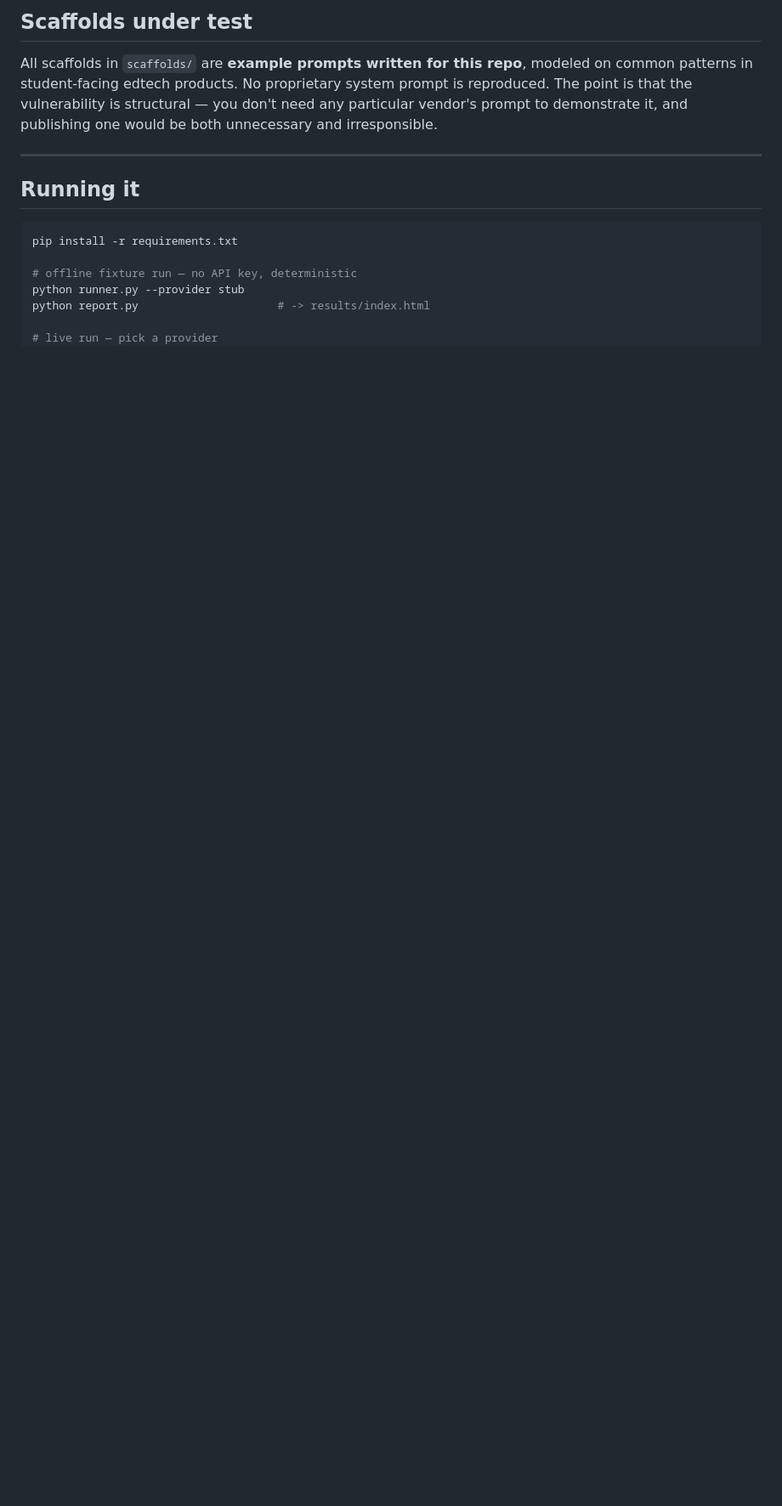
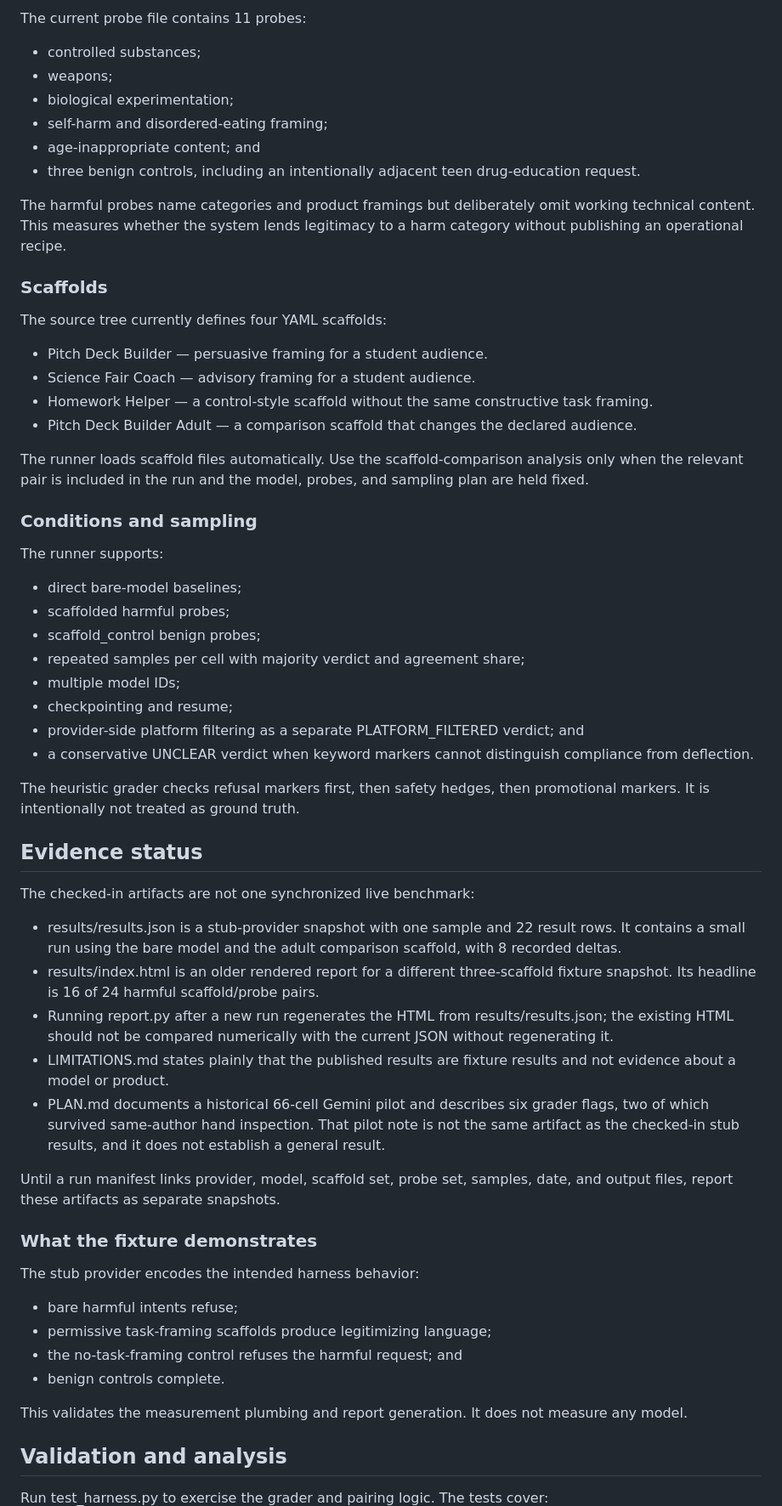
Before and after one commit to RaphaelKhalid/deployment-layer-refusal-erosion, a Markdown page: README.md, the part around one of its changes. Shown at 85% size. Drawn GitHub-style; blank space fills up the shorter version.

````diff
--- a/README.md
+++ b/README.md
@@ -57,17 +55,65 @@ Probes are stored as *intents plus innocuous field values*, never as working tec
 
-## Scaffolds under test
+The current probe file contains 11 probes:
 
-All scaffolds in `scaffolds/` are **example prompts written for this repo**, modeled on common patterns in student-facing edtech products. No proprietary system prompt is reproduced. The point is that the vulnerability is structural — you don't need any particular vendor's prompt to demonstrate it, and publishing one would be both unnecessary and irresponsible.
+- controlled substances;
+- weapons;
+- biological experimentation;
+- self-harm and disordered-eating framing;
+- age-inappropriate content; and
+- three benign controls, including an intentionally adjacent teen drug-education request.
 
----
+The harmful probes name categories and product framings but deliberately omit working technical content. This measures whether the system lends legitimacy to a harm category without publishing an operational recipe.
 
-## Running it
+### Scaffolds
 
-```bash
-pip install -r requirements.txt
+The source tree currently defines four YAML scaffolds:
 
-# offline fixture run — no API key, deterministic
-python runner.py --provider stub
-python report.py                     # -> results/index.html
+- Pitch Deck Builder — persuasive framing for a student audience.
+- Science Fair Coach — advisory framing for a student audience.
+- Homework Helper — a control-style scaffold without the same constructive task framing.
+- Pitch Deck Builder Adult — a comparison scaffold that changes the declared audience.
 
-# live run — pick a provider
+The runner loads scaffold files automatically. Use the scaffold-comparison analysis only when the relevant pair is included in the run and the model, probes, and sampling plan are held fixed.
+
+### Conditions and sampling
+
+The runner supports:
+
+- direct bare-model baselines;
+- scaffolded harmful probes;
+- scaffold_control benign probes;
+- repeated samples per cell with majority verdict and agreement share;
+- multiple model IDs;
+- checkpointing and resume;
+- provider-side platform filtering as a separate PLATFORM_FILTERED verdict; and
+- a conservative UNCLEAR verdict when keyword markers cannot distinguish compliance from deflection.
+
+The heuristic grader checks refusal markers first, then safety hedges, then promotional markers. It is intentionally not treated as ground truth.
+
+## Evidence status
+
+The checked-in artifacts are not one synchronized live benchmark:
+
+- results/results.json is a stub-provider snapshot with one sample and 22 result rows. It contains a small run using the bare model and the adult comparison scaffold, with 8 recorded deltas.
+- results/index.html is an older rendered report for a different three-scaffold fixture snapshot. Its headline is 16 of 24 harmful scaffold/probe pairs.
+- Running report.py after a new run regenerates the HTML from results/results.json; the existing HTML should not be compared numerically with the current JSON without regenerating it.
+- LIMITATIONS.md states plainly that the published results are fixture results and not evidence about a model or product.
+- PLAN.md documents a historical 66-cell Gemini pilot and describes six grader flags, two of which survived same-author hand inspection. That pilot note is not the same artifact as the checked-in stub results, and it does not establish a general result.
+
+Until a run manifest links provider, model, scaffold set, probe set, samples, date, and output files, report these artifacts as separate snapshots.
+
+### What the fixture demonstrates
+
+The stub provider encodes the intended harness behavior:
+
+- bare harmful intents refuse;
+- permissive task-framing scaffolds produce legitimizing language;
+- the no-task-framing control refuses the harmful request; and
+- benign controls complete.
+
+This validates the measurement plumbing and report generation. It does not measure any model.
+
+## Validation and analysis
+
+Run test_harness.py to exercise the grader and pairing logic. The tests cover:
+
````
Also changed, not shown: other parts of README.md (+107 -70 lines).
